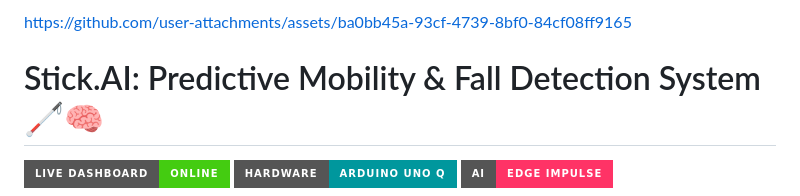
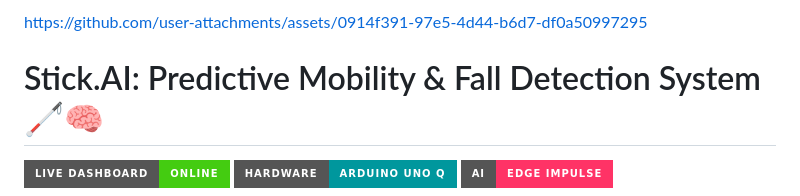
Before and after one commit to Muhammad-Jamil-Al-Mutairi/stick-ai-website, a Markdown page: README.md, the part around the change. Drawn GitHub-style; badges without logos.

```diff
--- a/README.md
+++ b/README.md
@@ -1,6 +1,6 @@
 
-https://github.com/user-attachments/assets/ba0bb45a-93cf-4739-8bf0-84cf08ff9165
 
+https://github.com/user-attachments/assets/0914f391-97e5-4d44-b6d7-df0a50997295
 
 
 
```
